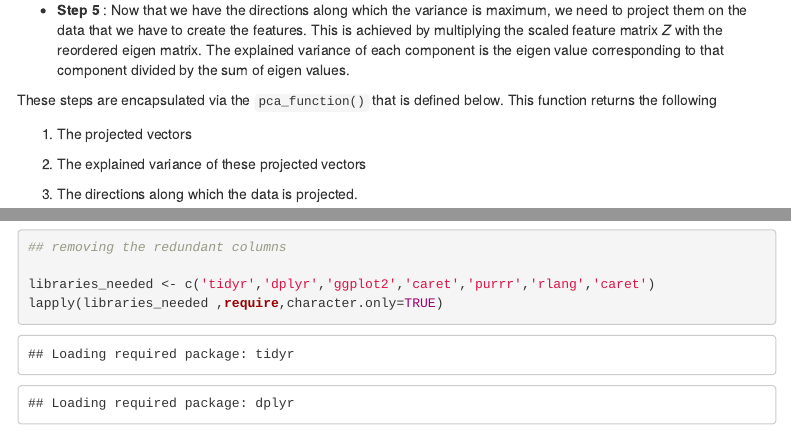
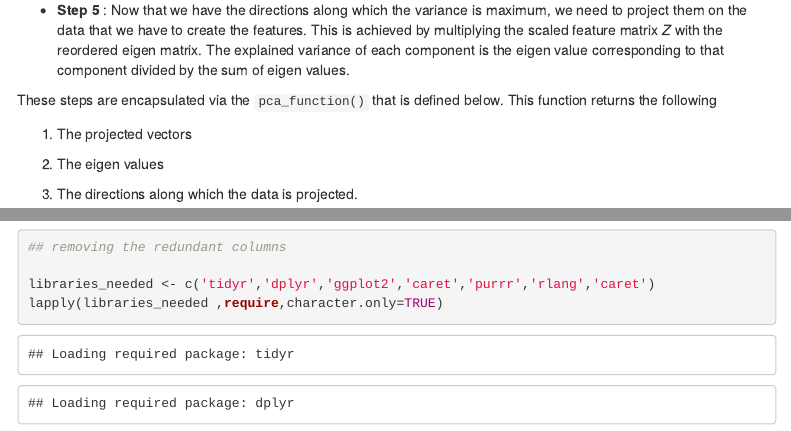
Before and after one commit to adhok/Human-Activity-Detection-, an R Markdown document (pca_exploration.Rmd): the page in a window 1100 px wide, from 670 px down, and a second part further down, joined at a grey line. Rendered offline with R 4.5, knitr and Pandoc, with nearby package versions; some code elsewhere in the file could not run offline; menus at the side of the page are left out.

Commit message:
change description

```diff
--- a/pca_exploration.Rmd
+++ b/pca_exploration.Rmd
@@ -40,7 +40,7 @@ These steps are encapsulated via the `pca_function()` that is defined below. Thi
 
 1. The projected vectors
 
-2. The explained variance of these projected vectors
+2. The eigen values
 
 3. The directions along which the data is projected.
 
```
Also changed, not shown: pca_exploration.html, pca_exploration.Rmd (4 more changed lines).
